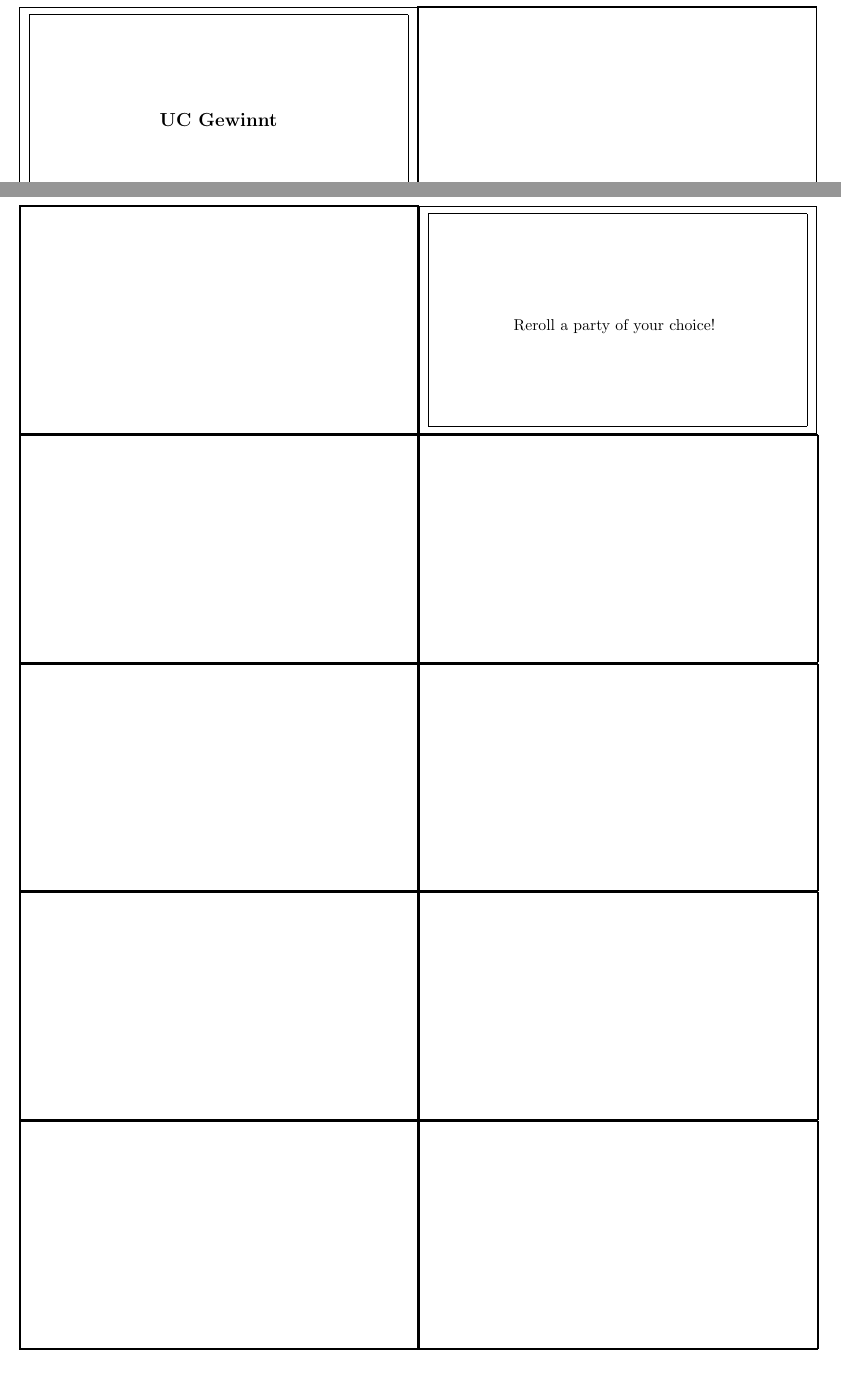
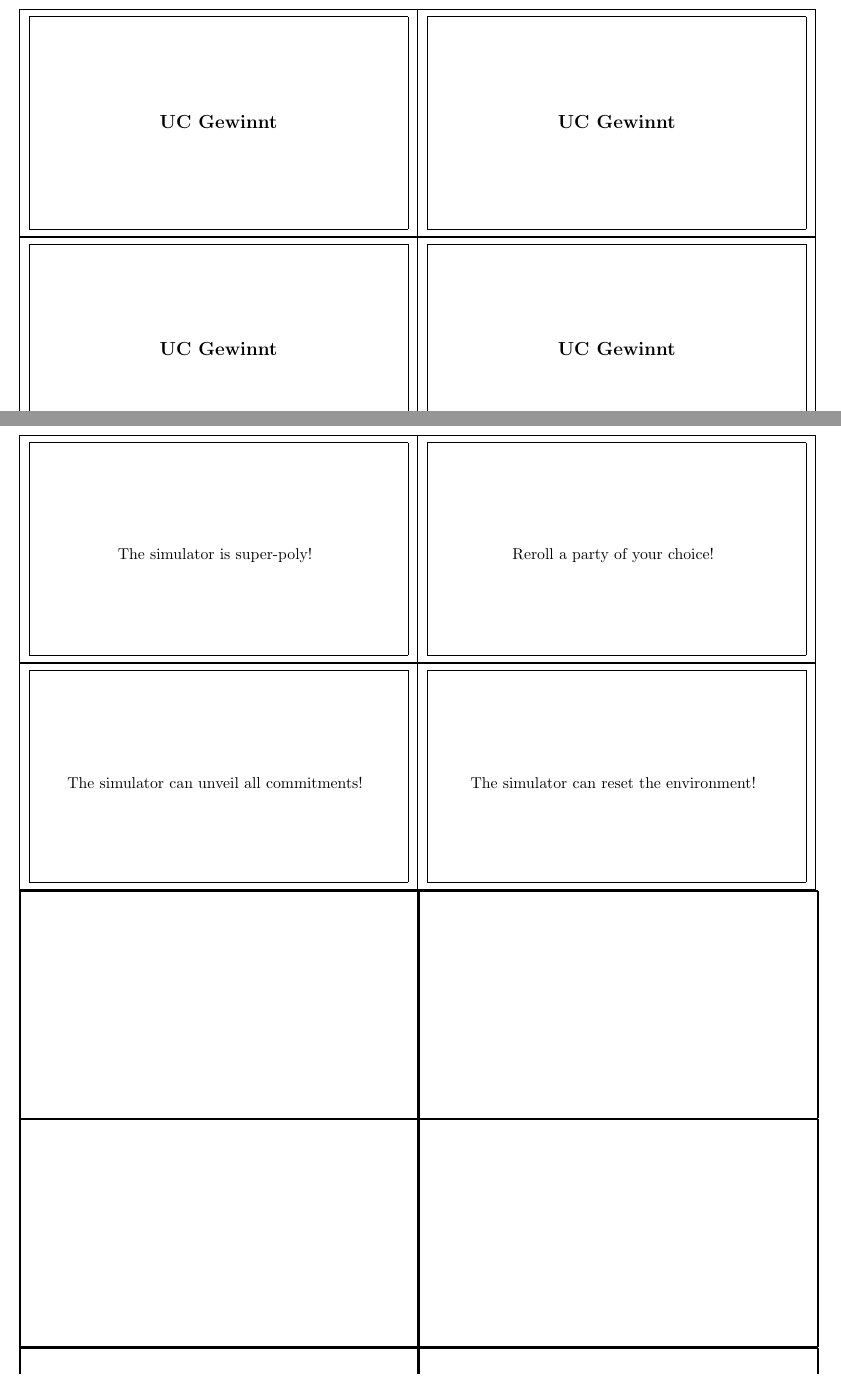
Before and after one commit to jochenrill/ucgewinnt, a LaTeX document (karten.tex): two parts of pages 3 and 4 of 4, joined at a grey line, cut so that both start at the same text. Compiled offline with pdfLaTeX.

Commit message:
Even moar cards

```diff
--- a/karten.tex
+++ b/karten.tex
@@ -36,4 +36,13 @@
 \begin{flashcard}{UC Gewinnt}
   Reroll a party of your choice!
 \end{flashcard}
+\begin{flashcard}{UC Gewinnt}
+  The simulator is super-poly!
+\end{flashcard}
+\begin{flashcard}{UC Gewinnt}
+  The simulator can reset the environment!
+\end{flashcard}
+\begin{flashcard}{UC Gewinnt}
+  The simulator can unveil all commitments!
+\end{flashcard}
 \end{document}
```
